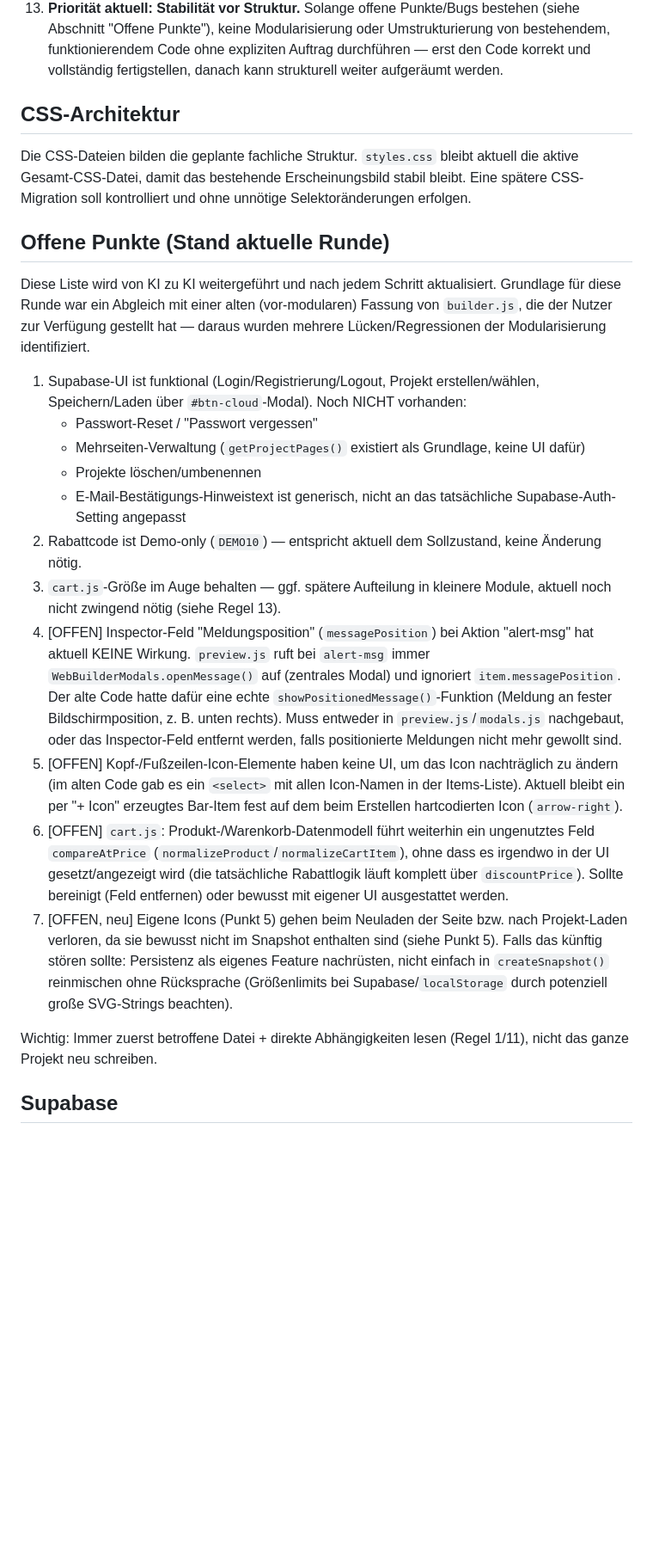
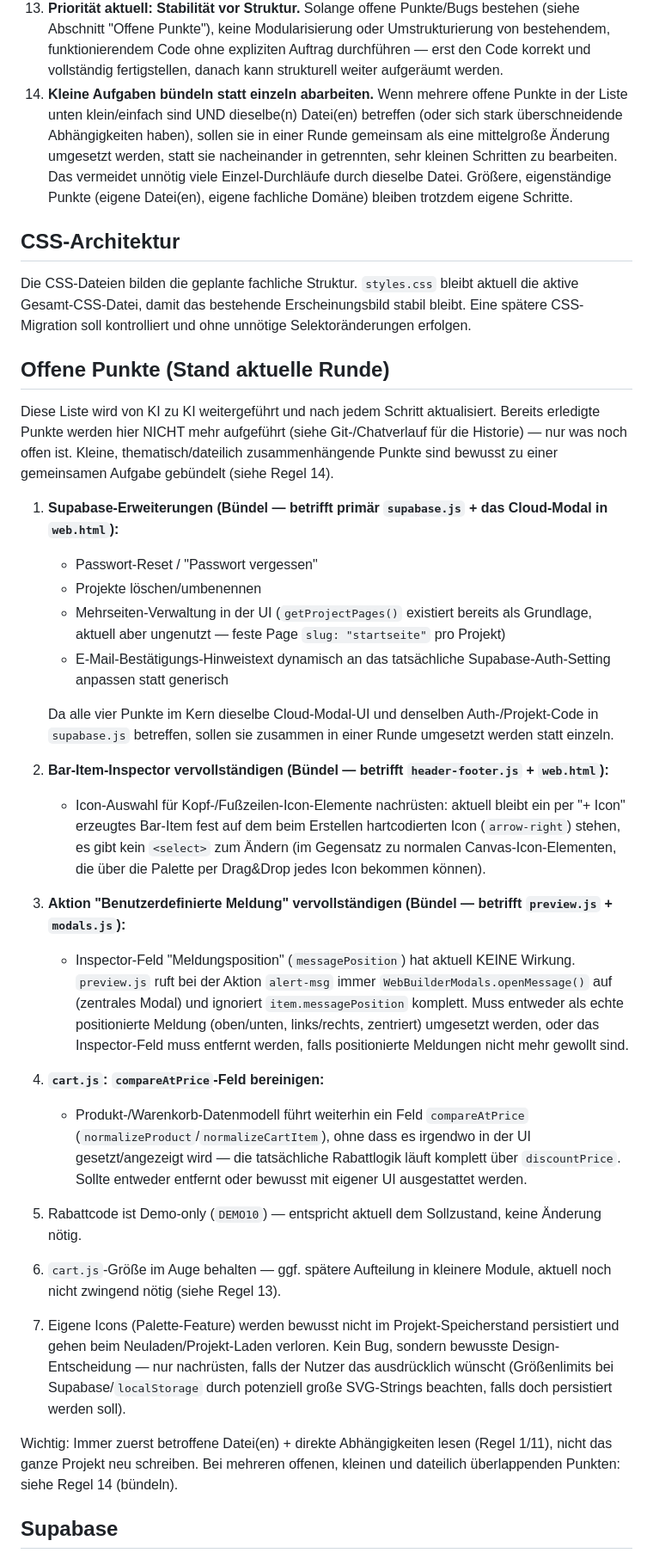
Before and after one commit to KubaM381/WebBuilder, a Markdown page: README.md, the part around one of its changes. Shown at 86% size. GitHub-like rendering; blank space fills up the shorter version.

```diff
--- a/README.md
+++ b/README.md
@@ -76,6 +76,7 @@ Ein neues Modul (wie `export.js` oder `toast.js`) darf angelegt werden, wenn es
 11. Bei größeren Umbauten zuerst die betroffenen Module und Abhängigkeiten verstehen, dann gezielt ändern.
 12. Wenn eine Funktion aus einem bestehenden Modul in einem neuen Modul wiederverwendet werden muss (z. B. Rendering-Logik oder Snapshot-Erzeugung), diese nach Möglichkeit additiv im Ursprungsmodul über dessen bestehende `window.WebBuilder...`-Schnittstelle exponieren, statt sie zu duplizieren.
 13. **Priorität aktuell: Stabilität vor Struktur.** Solange offene Punkte/Bugs bestehen (siehe Abschnitt "Offene Punkte"), keine Modularisierung oder Umstrukturierung von bestehendem, funktionierendem Code ohne expliziten Auftrag durchführen — erst den Code korrekt und vollständig fertigstellen, danach kann strukturell weiter aufgeräumt werden.
+14. **Kleine Aufgaben bündeln statt einzeln abarbeiten.** Wenn mehrere offene Punkte in der Liste unten klein/einfach sind UND dieselbe(n) Datei(en) betreffen (oder sich stark überschneidende Abhängigkeiten haben), sollen sie in einer Runde gemeinsam als eine mittelgroße Änderung umgesetzt werden, statt sie nacheinander in getrennten, sehr kleinen Schritten zu bearbeiten. Das vermeidet unnötig viele Einzel-Durchläufe durch dieselbe Datei. Größere, eigenständige Punkte (eigene Datei(en), eigene fachliche Domäne) bleiben trotzdem eigene Schritte.
 
 ## CSS-Architektur
 
@@ -83,47 +84,32 @@ Die CSS-Dateien bilden die geplante fachliche Struktur. `styles.css` bleibt aktu
 
 ## Offene Punkte (Stand aktuelle Runde)
 
-Diese Liste wird von KI zu KI weitergeführt und nach jedem Schritt aktualisiert. Grundlage für diese Runde war ein Abgleich mit einer alten (vor-modularen) Fassung von `builder.js`, die der Nutzer zur Verfügung gestellt hat — daraus wurden mehrere Lücken/Regressionen der Modularisierung identifiziert.
+Diese Liste wird von KI zu KI weitergeführt und nach jedem Schritt aktualisiert. Bereits erledigte Punkte werden hier NICHT mehr aufgeführt (siehe Git-/Chatverlauf für die Historie) — nur was noch offen ist. Kleine, thematisch/dateilich zusammenhängende Punkte sind bewusst zu einer gemeinsamen Aufgabe gebündelt (siehe Regel 14).
 
-1. Supabase-UI ist funktional (Login/Registrierung/Logout, Projekt
-   erstellen/wählen, Speichern/Laden über `#btn-cloud`-Modal). Noch NICHT
-   vorhanden:
+1. **Supabase-Erweiterungen (Bündel — betrifft primär `supabase.js` + das Cloud-Modal in `web.html`):**
    - Passwort-Reset / "Passwort vergessen"
-   - Mehrseiten-Verwaltung (`getProjectPages()` existiert als Grundlage,
-     keine UI dafür)
    - Projekte löschen/umbenennen
-   - E-Mail-Bestätigungs-Hinweistext ist generisch, nicht an das tatsächliche
-     Supabase-Auth-Setting angepasst
-2. Rabattcode ist Demo-only (`DEMO10`) — entspricht aktuell dem Sollzustand,
-   keine Änderung nötig.
-3. `cart.js`-Größe im Auge behalten — ggf. spätere Aufteilung in kleinere
-   Module, aktuell noch nicht zwingend nötig (siehe Regel 13).
-6. [OFFEN] Inspector-Feld "Meldungsposition" (`messagePosition`) bei Aktion
-   "alert-msg" hat aktuell KEINE Wirkung. `preview.js` ruft bei `alert-msg`
-   immer `WebBuilderModals.openMessage()` auf (zentrales Modal) und ignoriert
-   `item.messagePosition`. Der alte Code hatte dafür eine echte
-   `showPositionedMessage()`-Funktion (Meldung an fester Bildschirmposition,
-   z. B. unten rechts). Muss entweder in `preview.js`/`modals.js`
-   nachgebaut, oder das Inspector-Feld entfernt werden, falls positionierte
-   Meldungen nicht mehr gewollt sind.
-7. [OFFEN] Kopf-/Fußzeilen-Icon-Elemente haben keine UI, um das Icon
-   nachträglich zu ändern (im alten Code gab es ein `<select>` mit allen
-   Icon-Namen in der Items-Liste). Aktuell bleibt ein per "+ Icon" erzeugtes
-   Bar-Item fest auf dem beim Erstellen hartcodierten Icon (`arrow-right`).
-8. [OFFEN] `cart.js`: Produkt-/Warenkorb-Datenmodell führt weiterhin ein
-   ungenutztes Feld `compareAtPrice` (`normalizeProduct`/`normalizeCartItem`),
-   ohne dass es irgendwo in der UI gesetzt/angezeigt wird (die tatsächliche
-   Rabattlogik läuft komplett über `discountPrice`). Sollte bereinigt
-   (Feld entfernen) oder bewusst mit eigener UI ausgestattet werden.
-9. [OFFEN, neu] Eigene Icons (Punkt 5) gehen beim Neuladen der Seite bzw.
-   nach Projekt-Laden verloren, da sie bewusst nicht im Snapshot enthalten
-   sind (siehe Punkt 5). Falls das künftig stören sollte: Persistenz als
-   eigenes Feature nachrüsten, nicht einfach in `createSnapshot()`
-   reinmischen ohne Rücksprache (Größenlimits bei Supabase/`localStorage`
-   durch potenziell große SVG-Strings beachten).
+   - Mehrseiten-Verwaltung in der UI (`getProjectPages()` existiert bereits als Grundlage, aktuell aber ungenutzt — feste Page `slug: "startseite"` pro Projekt)
+   - E-Mail-Bestätigungs-Hinweistext dynamisch an das tatsächliche Supabase-Auth-Setting anpassen statt generisch
 
-Wichtig: Immer zuerst betroffene Datei + direkte Abhängigkeiten lesen
-(Regel 1/11), nicht das ganze Projekt neu schreiben.
+   Da alle vier Punkte im Kern dieselbe Cloud-Modal-UI und denselben Auth-/Projekt-Code in `supabase.js` betreffen, sollen sie zusammen in einer Runde umgesetzt werden statt einzeln.
+
+2. **Bar-Item-Inspector vervollständigen (Bündel — betrifft `header-footer.js` + `web.html`):**
+   - Icon-Auswahl für Kopf-/Fußzeilen-Icon-Elemente nachrüsten: aktuell bleibt ein per "+ Icon" erzeugtes Bar-Item fest auf dem beim Erstellen hartcodierten Icon (`arrow-right`) stehen, es gibt kein `<select>` zum Ändern (im Gegensatz zu normalen Canvas-Icon-Elementen, die über die Palette per Drag&Drop jedes Icon bekommen können).
+
+3. **Aktion "Benutzerdefinierte Meldung" vervollständigen (Bündel — betrifft `preview.js` + `modals.js`):**
+   - Inspector-Feld "Meldungsposition" (`messagePosition`) hat aktuell KEINE Wirkung. `preview.js` ruft bei der Aktion `alert-msg` immer `WebBuilderModals.openMessage()` auf (zentrales Modal) und ignoriert `item.messagePosition` komplett. Muss entweder als echte positionierte Meldung (oben/unten, links/rechts, zentriert) umgesetzt werden, oder das Inspector-Feld muss entfernt werden, falls positionierte Meldungen nicht mehr gewollt sind.
+
+4. **`cart.js`: `compareAtPrice`-Feld bereinigen:**
+   - Produkt-/Warenkorb-Datenmodell führt weiterhin ein Feld `compareAtPrice` (`normalizeProduct`/`normalizeCartItem`), ohne dass es irgendwo in der UI gesetzt/angezeigt wird — die tatsächliche Rabattlogik läuft komplett über `discountPrice`. Sollte entweder entfernt oder bewusst mit eigener UI ausgestattet werden.
+
+5. Rabattcode ist Demo-only (`DEMO10`) — entspricht aktuell dem Sollzustand, keine Änderung nötig.
+
+6. `cart.js`-Größe im Auge behalten — ggf. spätere Aufteilung in kleinere Module, aktuell noch nicht zwingend nötig (siehe Regel 13).
+
+7. Eigene Icons (Palette-Feature) werden bewusst nicht im Projekt-Speicherstand persistiert und gehen beim Neuladen/Projekt-Laden verloren. Kein Bug, sondern bewusste Design-Entscheidung — nur nachrüsten, falls der Nutzer das ausdrücklich wünscht (Größenlimits bei Supabase/`localStorage` durch potenziell große SVG-Strings beachten, falls doch persistiert werden soll).
+
+Wichtig: Immer zuerst betroffene Datei(en) + direkte Abhängigkeiten lesen (Regel 1/11), nicht das ganze Projekt neu schreiben. Bei mehreren offenen, kleinen und dateilich überlappenden Punkten: siehe Regel 14 (bündeln).
 
 ## Supabase
 
```
Also changed, not shown: other parts of README.md (+2 -2 lines).
